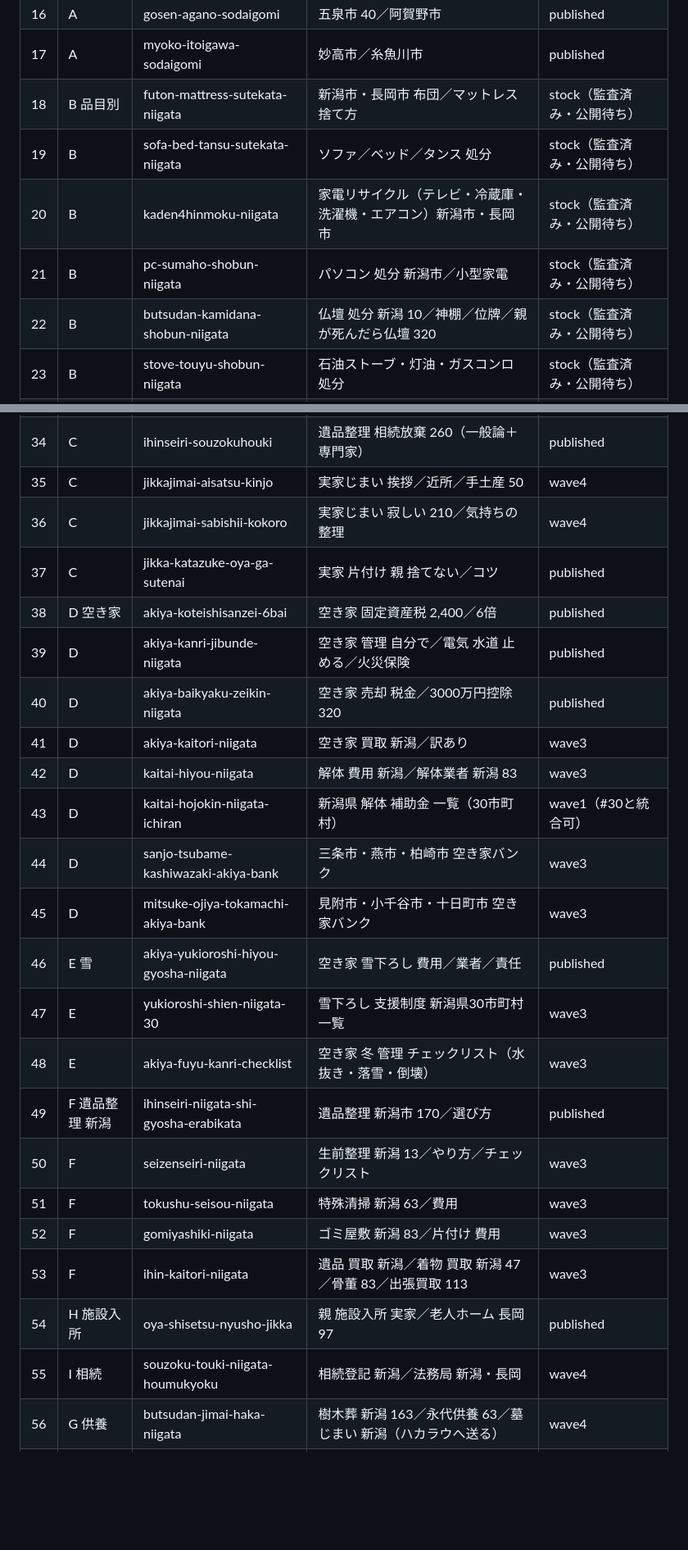
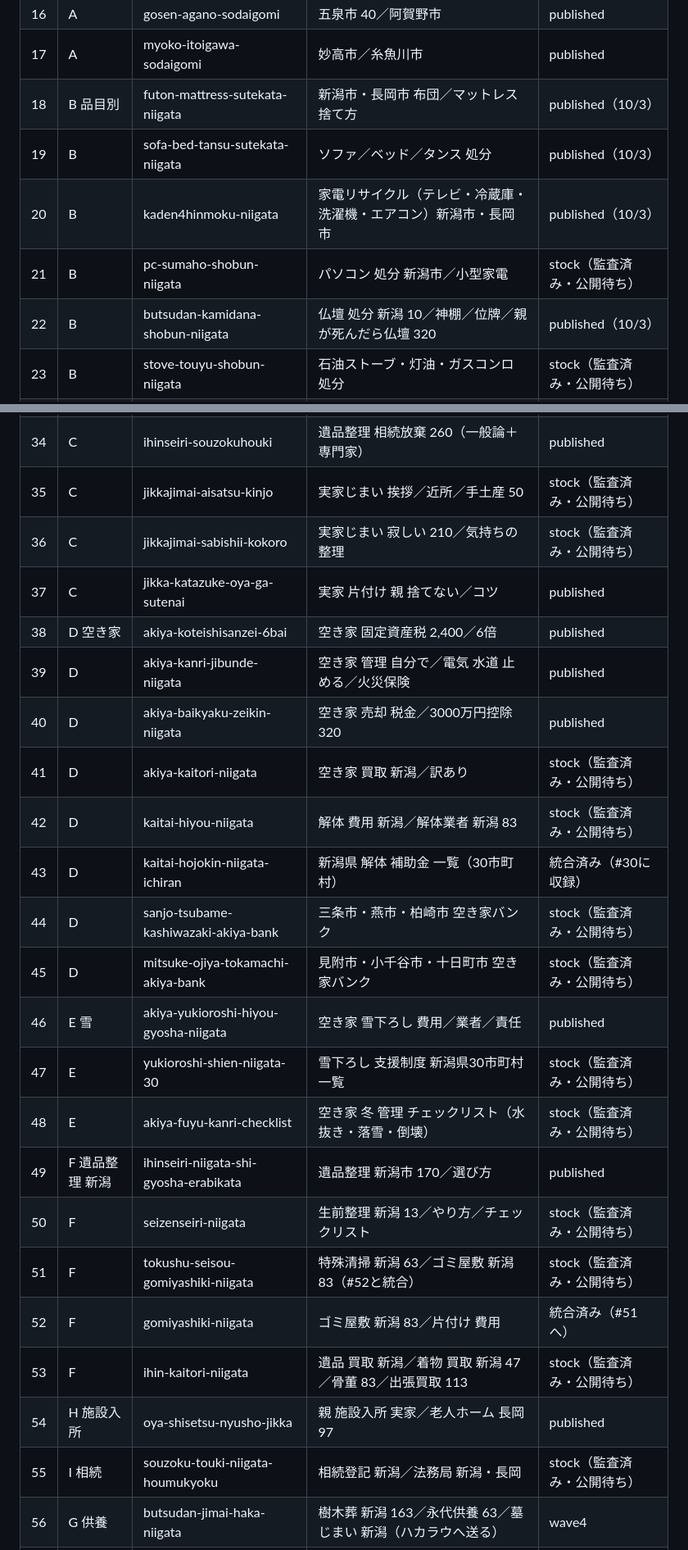
Before and after one commit to kbrysk/niigata-jikkajimai, a Markdown page: content/STOCK_PLAN.md, 2 parts joined by grey strips. Shown at 82% size. Rendered like a GitHub page; blank space fills up the shorter version.

Commit message:
在庫計画: 2026-10-03 時点の状態に更新（公開42・在庫16・未着手3）
Co-Authored-By: Claude Fable 5.1 <noreply@anthropic.com>

```diff
--- a/content/STOCK_PLAN.md
+++ b/content/STOCK_PLAN.md
@@ -22,11 +24,11 @@
 | 15 | A | sado-murakami-sodaigomi | 佐渡市 27／村上市 27 | published |
 | 16 | A | gosen-agano-sodaigomi | 五泉市 40／阿賀野市 | published |
 | 17 | A | myoko-itoigawa-sodaigomi | 妙高市／糸魚川市 | published |
-| 18 | B 品目別 | futon-mattress-sutekata-niigata | 新潟市・長岡市 布団／マットレス 捨て方 | stock（監査済み・公開待ち） |
-| 19 | B | sofa-bed-tansu-sutekata-niigata | ソファ／ベッド／タンス 処分 | stock（監査済み・公開待ち） |
-| 20 | B | kaden4hinmoku-niigata | 家電リサイクル（テレビ・冷蔵庫・洗濯機・エアコン）新潟市・長岡市 | stock（監査済み・公開待ち） |
+| 18 | B 品目別 | futon-mattress-sutekata-niigata | 新潟市・長岡市 布団／マットレス 捨て方 | published（10/3） |
+| 19 | B | sofa-bed-tansu-sutekata-niigata | ソファ／ベッド／タンス 処分 | published（10/3） |
+| 20 | B | kaden4hinmoku-niigata | 家電リサイクル（テレビ・冷蔵庫・洗濯機・エアコン）新潟市・長岡市 | published（10/3） |
 | 21 | B | pc-sumaho-shobun-niigata | パソコン 処分 新潟市／小型家電 | stock（監査済み・公開待ち） |
-| 22 | B | butsudan-kamidana-shobun-niigata | 仏壇 処分 新潟 10／神棚／位牌／親が死んだら仏壇 320 | stock（監査済み・公開待ち） |
+| 22 | B | butsudan-kamidana-shobun-niigata | 仏壇 処分 新潟 10／神棚／位牌／親が死んだら仏壇 320 | published（10/3） |
 | 23 | B | stove-touyu-shobun-niigata | 石油ストーブ・灯油・ガスコンロ 処分 | stock（監査済み・公開待ち） |
 | 24 | B | jitensha-tire-shoukaki-niigata | 自転車・タイヤ・消火器・バッテリー（市で出せない物） | stock（監査済み・公開待ち） |
 | 25 | B | carpet-tatami-futon-niigata | カーペット・畳・カーテン | stock（監査済み・公開待ち） |
@@ -39,27 +41,27 @@
 | 32 | C | ihinseiri-itsukara-sutetewa-ikenai | 遺品整理 いつから 480／捨ててはいけないもの 480 | published |
 | 33 | C | ihinseiri-jibunde-niigata | 遺品整理 自分で 170／一人暮らし 死亡 片付け | published |
 | 34 | C | ihinseiri-souzokuhouki | 遺品整理 相続放棄 260（一般論＋専門家） | published |
-| 35 | C | jikkajimai-aisatsu-kinjo | 実家じまい 挨拶／近所／手土産 50 | wave4 |
-| 36 | C | jikkajimai-sabishii-kokoro | 実家じまい 寂しい 210／気持ちの整理 | wave4 |
+| 35 | C | jikkajimai-aisatsu-kinjo | 実家じまい 挨拶／近所／手土産 50 | stock（監査済み・公開待ち） |
+| 36 | C | jikkajimai-sabishii-kokoro | 実家じまい 寂しい 210／気持ちの整理 | stock（監査済み・公開待ち） |
 | 37 | C | jikka-katazuke-oya-ga-sutenai | 実家 片付け 親 捨てない／コツ | published |
 | 38 | D 空き家 | akiya-koteishisanzei-6bai | 空き家 固定資産税 2,400／6倍 | published |
 | 39 | D | akiya-kanri-jibunde-niigata | 空き家 管理 自分で／電気 水道 止める／火災保険 | published |
 | 40 | D | akiya-baikyaku-zeikin-niigata | 空き家 売却 税金／3000万円控除 320 | published |
-| 41 | D | akiya-kaitori-niigata | 空き家 買取 新潟／訳あり | wave3 |
-| 42 | D | kaitai-hiyou-niigata | 解体 費用 新潟／解体業者 新潟 83 | wave3 |
-| 43 | D | kaitai-hojokin-niigata-ichiran | 新潟県 解体 補助金 一覧（30市町村） | wave1（#30と統合可） |
-| 44 | D | sanjo-tsubame-kashiwazaki-akiya-bank | 三条市・燕市・柏崎市 空き家バンク | wave3 |
-| 45 | D | mitsuke-ojiya-tokamachi-akiya-bank | 見附市・小千谷市・十日町市 空き家バンク | wave3 |
+| 41 | D | akiya-kaitori-niigata | 空き家 買取 新潟／訳あり | stock（監査済み・公開待ち） |
+| 42 | D | kaitai-hiyou-niigata | 解体 費用 新潟／解体業者 新潟 83 | stock（監査済み・公開待ち） |
+| 43 | D | kaitai-hojokin-niigata-ichiran | 新潟県 解体 補助金 一覧（30市町村） | 統合済み（#30に収録） |
+| 44 | D | sanjo-tsubame-kashiwazaki-akiya-bank | 三条市・燕市・柏崎市 空き家バンク | stock（監査済み・公開待ち） |
+| 45 | D | mitsuke-ojiya-tokamachi-akiya-bank | 見附市・小千谷市・十日町市 空き家バンク | stock（監査済み・公開待ち） |
 | 46 | E 雪 | akiya-yukioroshi-hiyou-gyosha-niigata | 空き家 雪下ろし 費用／業者／責任 | published |
-| 47 | E | yukioroshi-shien-niigata-30 | 雪下ろし 支援制度 新潟県30市町村一覧 | wave3 |
-| 48 | E | akiya-fuyu-kanri-checklist | 空き家 冬 管理 チェックリスト（水抜き・落雪・倒壊） | wave3 |
+| 47 | E | yukioroshi-shien-niigata-30 | 雪下ろし 支援制度 新潟県30市町村一覧 | stock（監査済み・公開待ち） |
+| 48 | E | akiya-fuyu-kanri-checklist | 空き家 冬 管理 チェックリスト（水抜き・落雪・倒壊） | stock（監査済み・公開待ち） |
 | 49 | F 遺品整理 新潟 | ihinseiri-niigata-shi-gyosha-erabikata | 遺品整理 新潟市 170／選び方 | published |
-| 50 | F | seizenseiri-niigata | 生前整理 新潟 13／やり方／チェックリスト | wave3 |
-| 51 | F | tokushu-seisou-niigata | 特殊清掃 新潟 63／費用 | wave3 |
-| 52 | F | gomiyashiki-niigata | ゴミ屋敷 新潟 83／片付け 費用 | wave3 |
-| 53 | F | ihin-kaitori-niigata | 遺品 買取 新潟／着物 買取 新潟 47／骨董 83／出張買取 113 | wave3 |
+| 50 | F | seizenseiri-niigata | 生前整理 新潟 13／やり方／チェックリスト | stock（監査済み・公開待ち） |
+| 51 | F | tokushu-seisou-gomiyashiki-niigata | 特殊清掃 新潟 63／ゴミ屋敷 新潟 83（#52と統合） | stock（監査済み・公開待ち） |
+| 52 | F | gomiyashiki-niigata | ゴミ屋敷 新潟 83／片付け 費用 | 統合済み（#51へ） |
+| 53 | F | ihin-kaitori-niigata | 遺品 買取 新潟／着物 買取 新潟 47／骨董 83／出張買取 113 | stock（監査済み・公開待ち） |
 | 54 | H 施設入所 | oya-shisetsu-nyusho-jikka | 親 施設入所 実家／老人ホーム 長岡 97 | published |
-| 55 | I 相続 | souzoku-touki-niigata-houmukyoku | 相続登記 新潟／法務局 新潟・長岡 | wave4 |
+| 55 | I 相続 | souzoku-touki-niigata-houmukyoku | 相続登記 新潟／法務局 新潟・長岡 | stock（監査済み・公開待ち） |
 | 56 | G 供養 | butsudan-jimai-haka-niigata | 樹木葬 新潟 163／永代供養 63／墓じまい 新潟（ハカラウへ送る） | wave4 |
 | 57 | 入口 | nagaoka-gomi-bunbetsu-mayou | 長岡市 ごみ 分別 迷う品目 50音（1,300の受け皿を厚く） | published |
 | 58 | 入口 | niigata-shi-gomi-bunbetsu-mayou | 新潟市 ごみ 分別／燃やさないごみ | published |
```
Also changed, not shown: other parts of content/STOCK_PLAN.md (+3 -1 lines).
